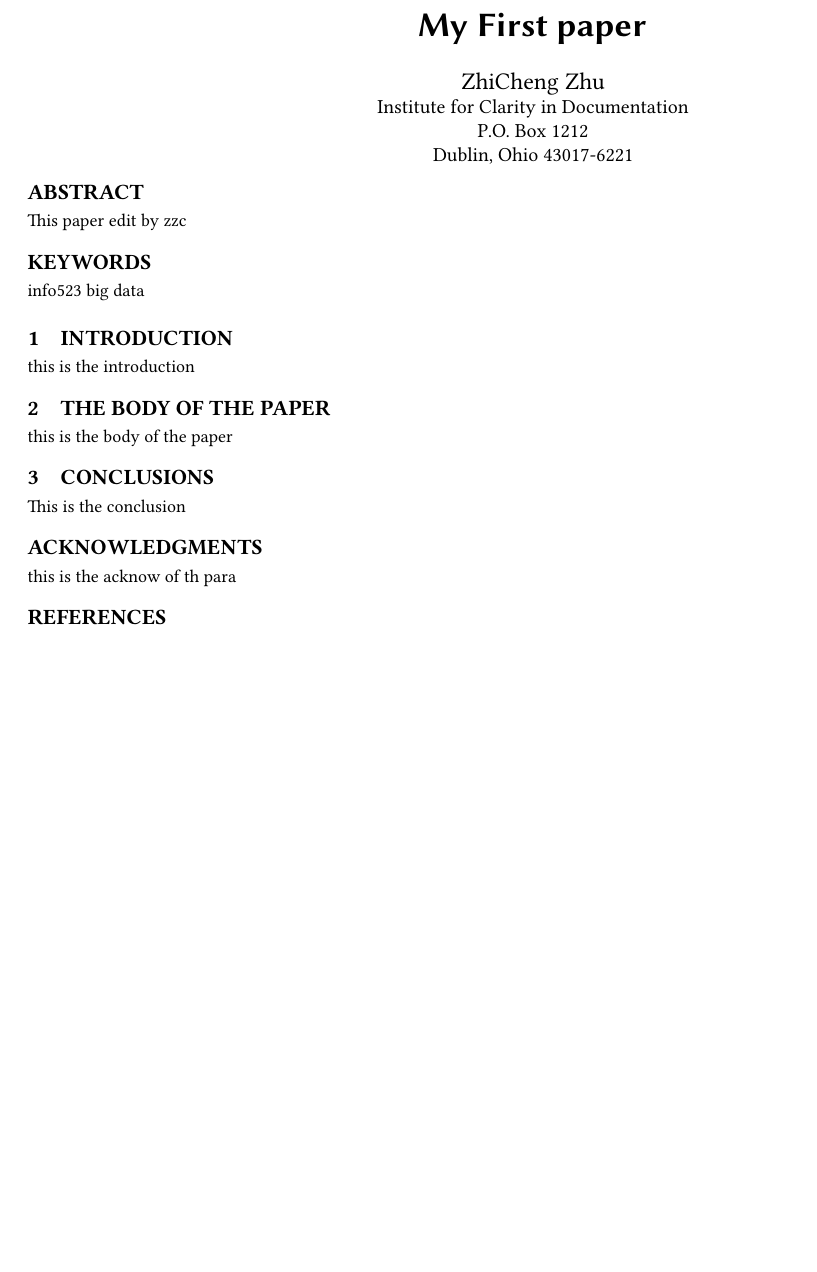
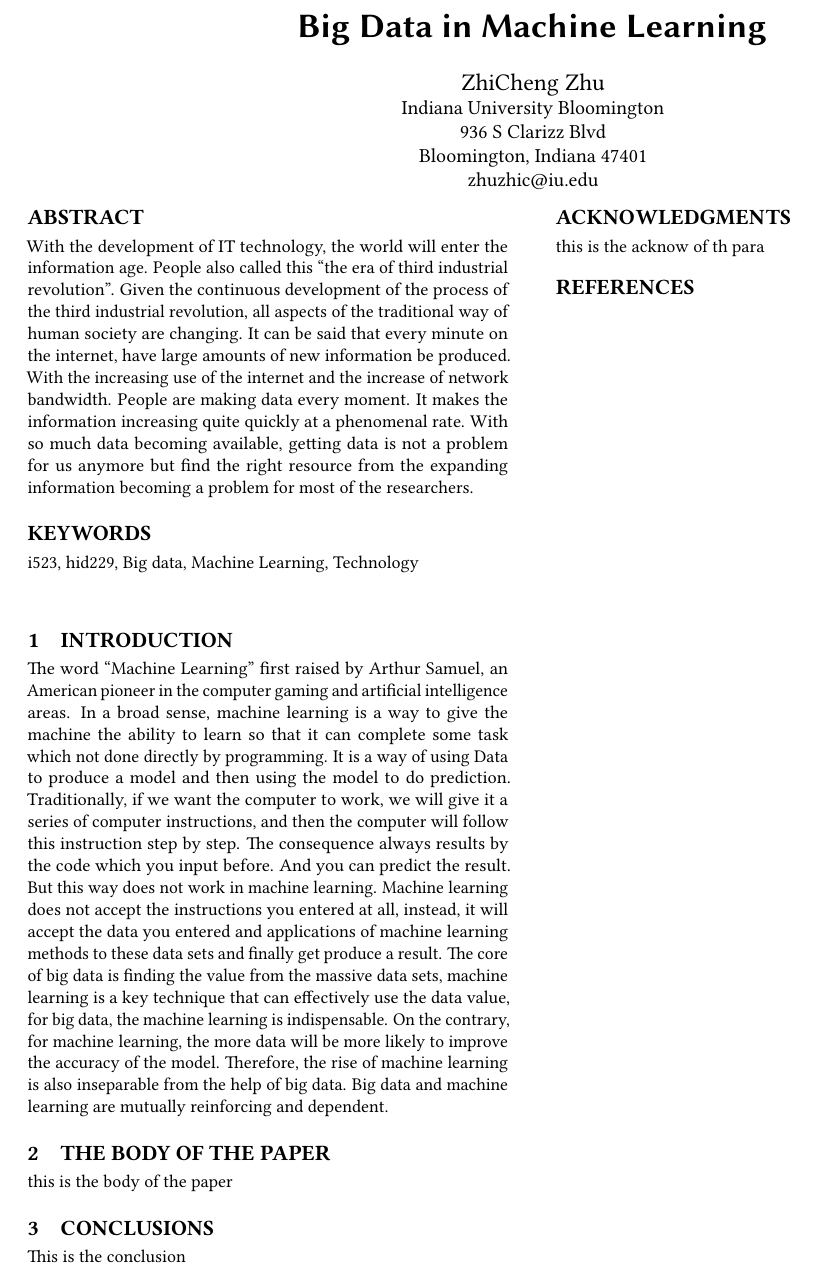
Before and after one commit to bigdata-i523/hid229, a LaTeX paper (paper1/report.tex): part of the page, cut at the place of the change, the shorter picture padded with empty space. Compiled offline with pdfLaTeX.

Commit message:
Update report.tex

```diff
--- a/paper1/report.tex
+++ b/paper1/report.tex
@@ -12,33 +12,36 @@
 \pagestyle{plain} % removes running headers
 
 \begin{document}
-\title{My First paper}
+\title{Big Data in Machine Learning}
 
 
 \author{ZhiCheng Zhu}
-\orcid{1234-5678-9012}
 \affiliation{%
-  \institution{Institute for Clarity in Documentation}
-  \streetaddress{P.O. Box 1212}
-  \city{Dublin}
-  \state{Ohio}
-  \postcode{43017-6221}
+  \institution{Indiana University Bloomington}
+  \streetaddress{936 S Clarizz Blvd}
+  \city{Bloomington}
+  \state{Indiana}
+  \postcode{47401}
 }
-
+\email{zhuzhic@iu.edu}
 
 
 \begin{abstract}
-This paper edit by zzc
+
+    With the development of IT technology, the world will enter the information age. People also called this “the era of third industrial revolution”. Given the continuous development of the process of the third industrial revolution, all aspects of the traditional way of human society are changing. It can be said that every minute on the internet, have large amounts of new information be produced. With the increasing use of the internet and the increase of network bandwidth. People are making data every moment. It makes the information increasing quite quickly at a phenomenal rate. With so much data becoming available, getting data is not a problem for us anymore but find the right resource from the expanding information becoming a problem for most of the researchers.
+
 \end{abstract}
 
-\keywords{info523 big data}
-
+\keywords{i523, hid229, Big data, Machine Learning, Technology}
 
 \maketitle
 
 \section{Introduction}
+The word ``Machine Learning'' first raised by Arthur Samuel, an American pioneer in the computer gaming and artificial intelligence areas. In a broad sense, machine learning is a way to give the machine the ability to learn so that it can complete some task which not done directly by programming. It is a way of using Data to produce a model and then using the model to do prediction. Traditionally, if we want the computer to work, we will give it a series of computer instructions, and then the computer will follow this instruction step by step. The consequence always results by the code which you input before. And you can predict the result. But this way does not work in machine learning. Machine learning does not accept the instructions you entered at all, instead, it will accept the data you entered and applications of machine learning methods to these data sets and finally get produce a result. The core of big data is finding the value from the massive data sets, machine learning is a key technique that can effectively use the data value, for big data, the machine learning is indispensable. On the contrary, for machine learning, the more data will be more likely to improve the accuracy of the model. Therefore, the rise of machine learning is also inseparable from the help of big data. Big data and machine learning are mutually reinforcing and dependent.
 
-this is the introduction
+
+
+
 
 \section{The Body of The Paper}
 
```
